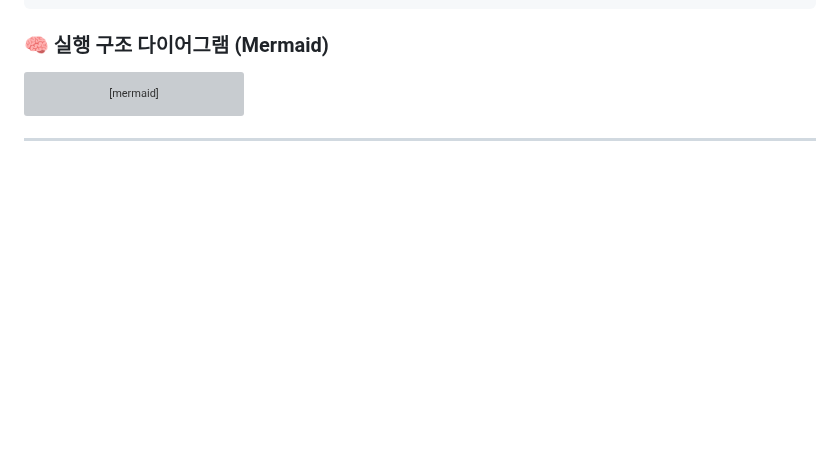
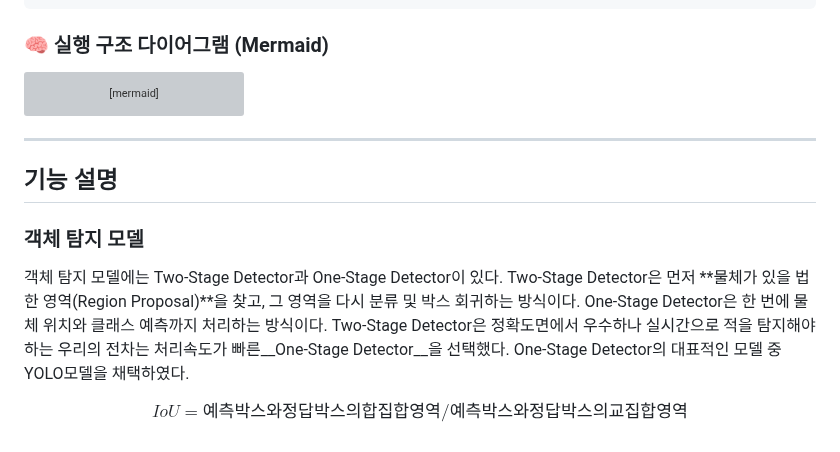
Before and after one commit to Rotem-Third-Project/Battlefield-object-recognition-learning-model, a Markdown page: README.md, the part around the change. GitHub-like rendering; blank space fills up the shorter version; grey boxes are pictures that could not be loaded.

````diff
--- a/README.md
+++ b/README.md
@@ -157,3 +157,12 @@ flowchart TD
 ```
 
 ---
+## 기능 설명
+### 객체 탐지 모델
+객체 탐지 모델에는 Two-Stage Detector과 One-Stage Detector이 있다.
+Two-Stage Detector은 먼저 **물체가 있을 법한 영역(Region Proposal)**을 찾고, 그 영역을 다시 분류 및 박스 회귀하는 방식이다.
+One-Stage Detector은 한 번에 물체 위치와 클래스 예측까지 처리하는 방식이다.
+Two-Stage Detector은 정확도면에서 우수하나 실시간으로 적을 탐지해야하는 우리의 전차는 처리속도가 빠른__One-Stage Detector__을 선택했다.
+One-Stage Detector의 대표적인 모델 중 YOLO모델을 채택하였다.
+
+$$ IoU = 예측 박스와 정답 박스의 합집합 영역 / 예측 박스와 정답 박스의 교집합 영역 $$
````
